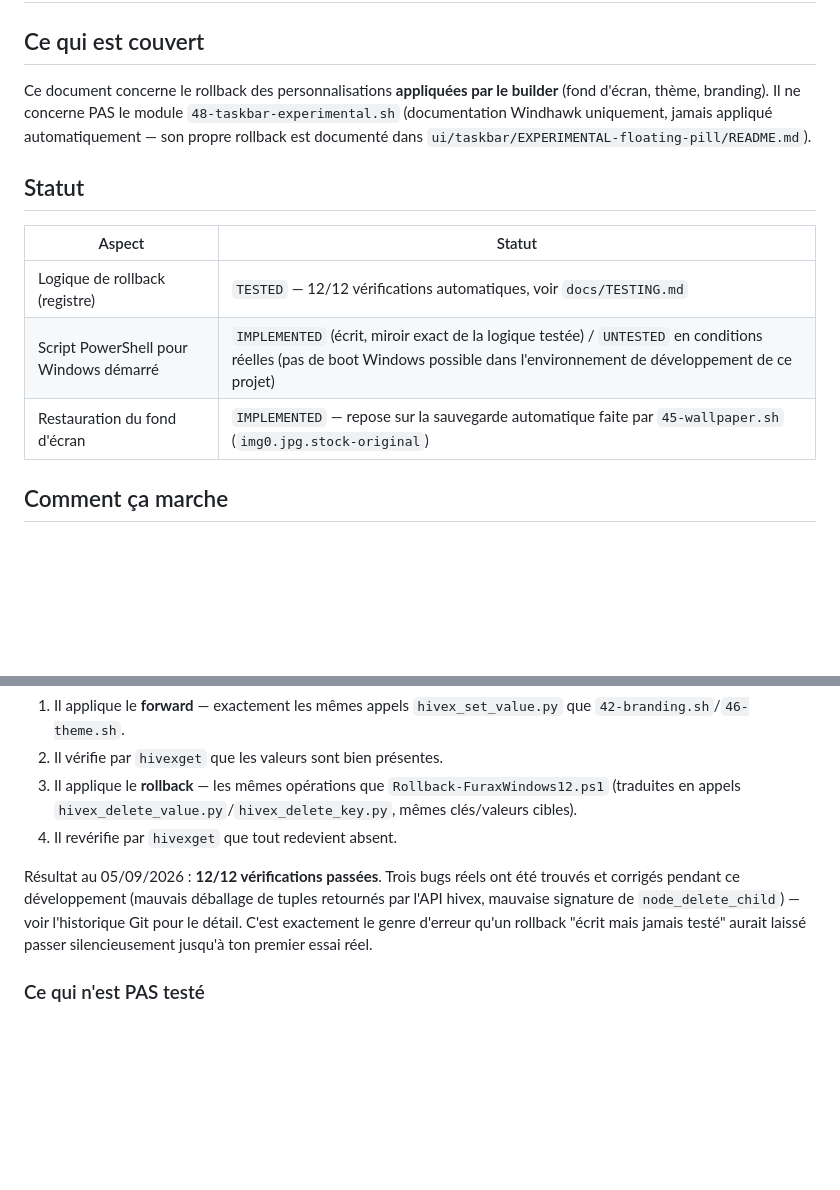
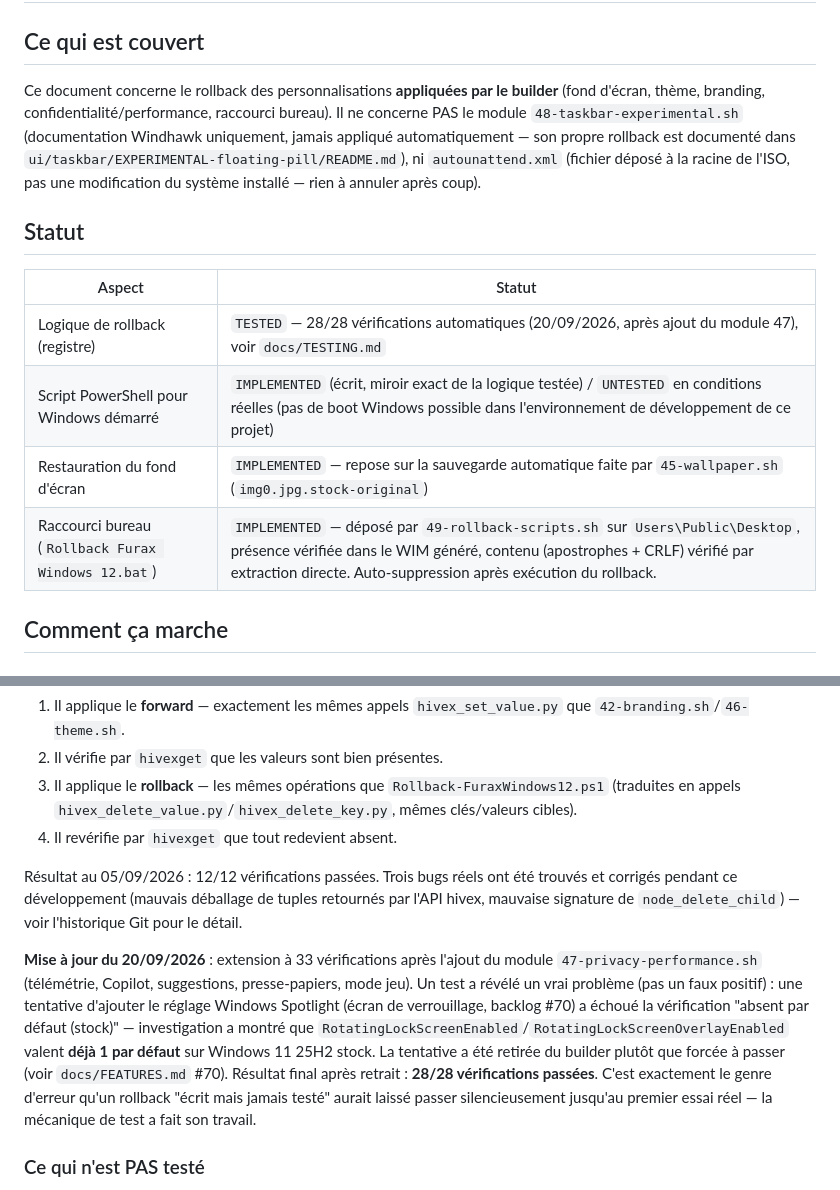
Before and after one commit to furaxdev/windows12, a Markdown page: docs/ROLLBACK.md, 2 parts joined by grey strips. Rendered like a GitHub page; blank space fills up the shorter version.

Commit message:
docs: met à jour ROLLBACK.md (28/28 tests, découverte Spotlight)
Le document était resté à "12/12" depuis avant l'ajout du module 47.
Documente le nombre de vérifications à jour, le raccourci bureau, et
la découverte Spotlight (déjà natif par défaut sur Windows 11 25H2)
comme exemple concret de ce que le test offline est censé attraper.

Co-Authored-By: Claude Sonnet 5 <noreply@anthropic.com>
Claude-Session: https://claude.ai/code/session_01BaqxPANUnd2R7fenyjC9Rw

```diff
--- a/docs/ROLLBACK.md
+++ b/docs/ROLLBACK.md
@@ -2,15 +2,16 @@
 
 ## Ce qui est couvert
 
-Ce document concerne le rollback des personnalisations **appliquées par le builder** (fond d'écran, thème, branding). Il ne concerne PAS le module `48-taskbar-experimental.sh` (documentation Windhawk uniquement, jamais appliqué automatiquement — son propre rollback est documenté dans `ui/taskbar/EXPERIMENTAL-floating-pill/README.md`).
+Ce document concerne le rollback des personnalisations **appliquées par le builder** (fond d'écran, thème, branding, confidentialité/performance, raccourci bureau). Il ne concerne PAS le module `48-taskbar-experimental.sh` (documentation Windhawk uniquement, jamais appliqué automatiquement — son propre rollback est documenté dans `ui/taskbar/EXPERIMENTAL-floating-pill/README.md`), ni `autounattend.xml` (fichier déposé à la racine de l'ISO, pas une modification du système installé — rien à annuler après coup).
 
 ## Statut
 
 | Aspect | Statut |
 |---|---|
-| Logique de rollback (registre) | `TESTED` — 12/12 vérifications automatiques, voir `docs/TESTING.md` |
+| Logique de rollback (registre) | `TESTED` — 28/28 vérifications automatiques (20/09/2026, après ajout du module 47), voir `docs/TESTING.md` |
 | Script PowerShell pour Windows démarré | `IMPLEMENTED` (écrit, miroir exact de la logique testée) / `UNTESTED` en conditions réelles (pas de boot Windows possible dans l'environnement de développement de ce projet) |
 | Restauration du fond d'écran | `IMPLEMENTED` — repose sur la sauvegarde automatique faite par `45-wallpaper.sh` (`img0.jpg.stock-original`) |
+| Raccourci bureau (`Rollback Furax Windows 12.bat`) | `IMPLEMENTED` — déposé par `49-rollback-scripts.sh` sur `Users\Public\Desktop`, présence vérifiée dans le WIM généré, contenu (apostrophes + CRLF) vérifié par extraction directe. Auto-suppression après exécution du rollback. |
 
 ## Comment ça marche
 
@@ -45,7 +46,9 @@ Il est **idempotent** : le relancer plusieurs fois ne cause aucune erreur si une
 3. Il applique le **rollback** — les mêmes opérations que `Rollback-FuraxWindows12.ps1` (traduites en appels `hivex_delete_value.py`/`hivex_delete_key.py`, mêmes clés/valeurs cibles).
 4. Il revérifie par `hivexget` que tout redevient absent.
 
-Résultat au 05/09/2026 : **12/12 vérifications passées**. Trois bugs réels ont été trouvés et corrigés pendant ce développement (mauvais déballage de tuples retournés par l'API hivex, mauvaise signature de `node_delete_child`) — voir l'historique Git pour le détail. C'est exactement le genre d'erreur qu'un rollback "écrit mais jamais testé" aurait laissé passer silencieusement jusqu'à ton premier essai réel.
+Résultat au 05/09/2026 : 12/12 vérifications passées. Trois bugs réels ont été trouvés et corrigés pendant ce développement (mauvais déballage de tuples retournés par l'API hivex, mauvaise signature de `node_delete_child`) — voir l'historique Git pour le détail.
+
+**Mise à jour du 20/09/2026** : extension à 33 vérifications après l'ajout du module `47-privacy-performance.sh` (télémétrie, Copilot, suggestions, presse-papiers, mode jeu). Un test a révélé un vrai problème (pas un faux positif) : une tentative d'ajouter le réglage Windows Spotlight (écran de verrouillage, backlog #70) a échoué la vérification "absent par défaut (stock)" — investigation a montré que `RotatingLockScreenEnabled`/`RotatingLockScreenOverlayEnabled` valent **déjà 1 par défaut** sur Windows 11 25H2 stock. La tentative a été retirée du builder plutôt que forcée à passer (voir `docs/FEATURES.md` #70). Résultat final après retrait : **28/28 vérifications passées**. C'est exactement le genre d'erreur qu'un rollback "écrit mais jamais testé" aurait laissé passer silencieusement jusqu'au premier essai réel — la mécanique de test a fait son travail.
 
 ### Ce qui n'est PAS testé
 
```
